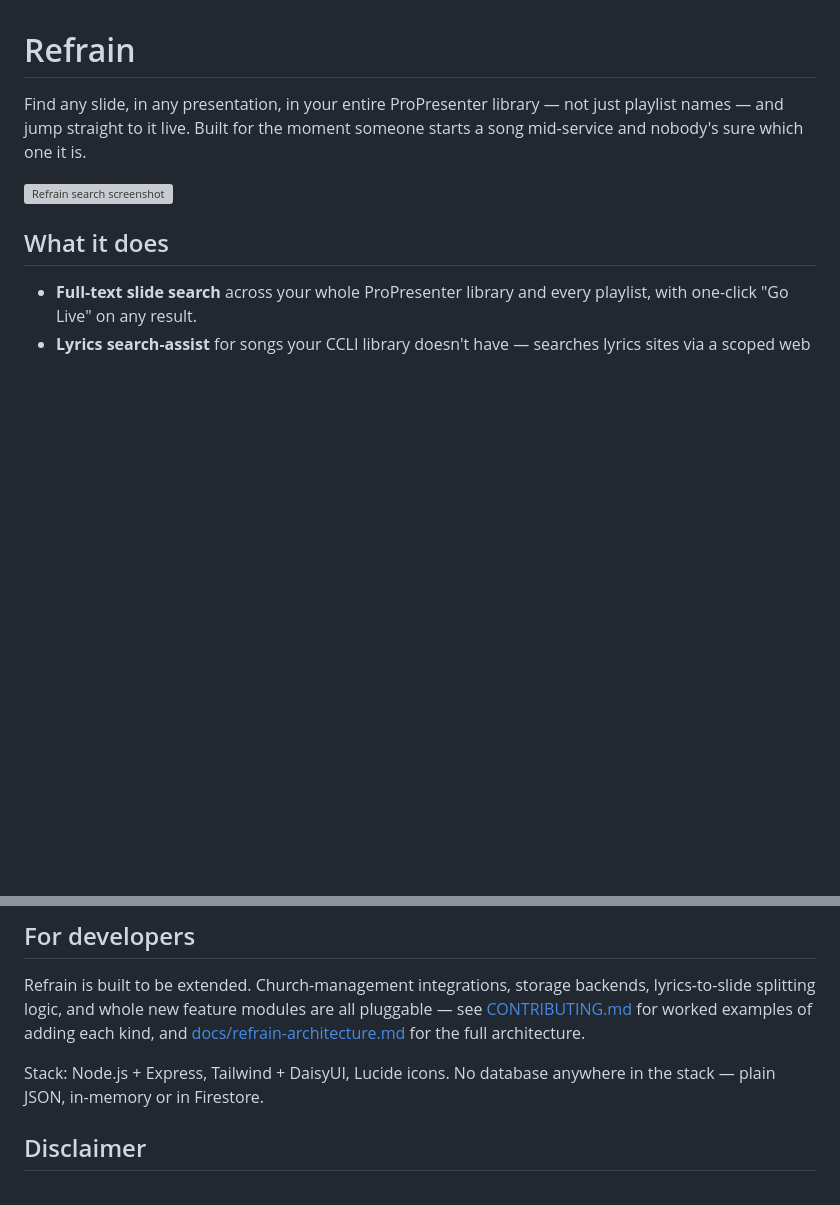
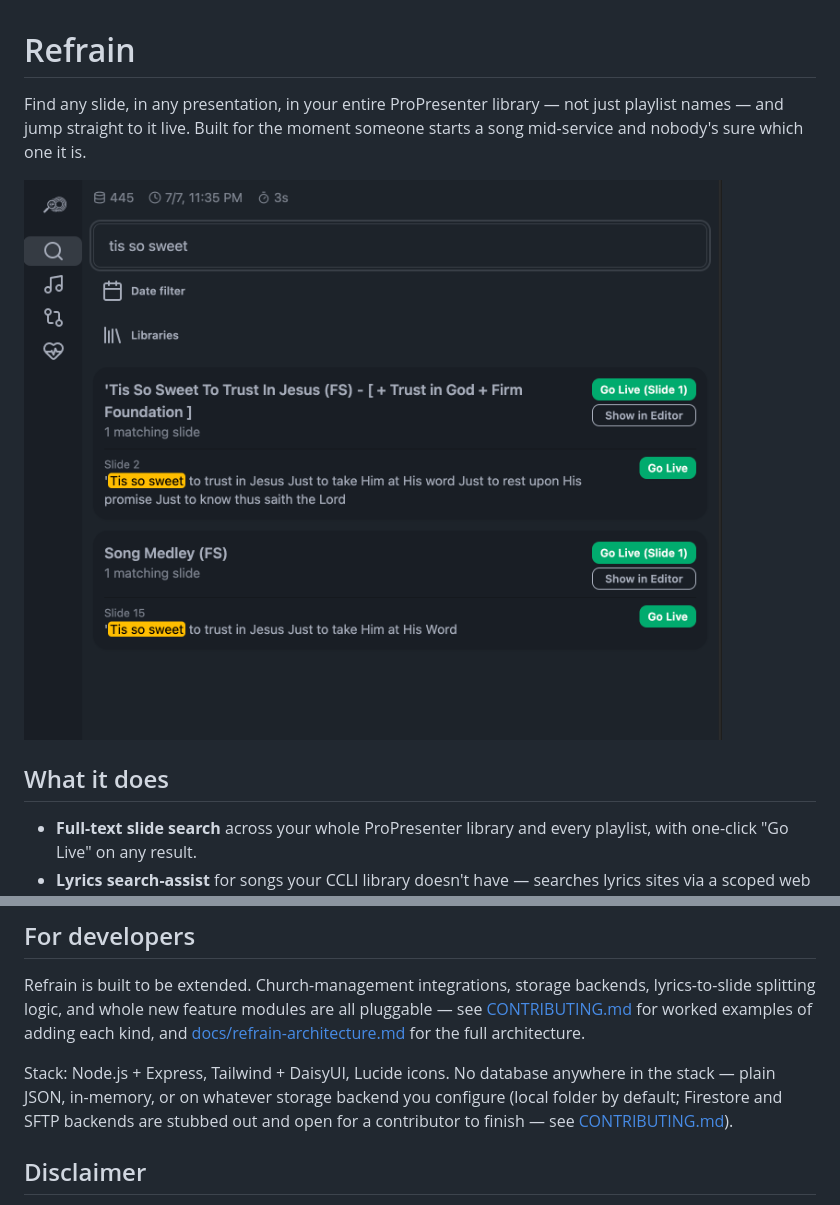
Before and after one commit to capitalchurchtech/refrain, a Markdown page: README.md, 2 parts joined by grey strips. GitHub-like rendering; pictures changed too: docs/screenshot.png (added); blank space fills up the shorter version; grey boxes are pictures that could not be loaded.

```diff
--- a/README.md
+++ b/README.md
@@ -2,7 +2,7 @@
 
 Find any slide, in any presentation, in your entire ProPresenter library — not just playlist names — and jump straight to it live. Built for the moment someone starts a song mid-service and nobody's sure which one it is.
 
-![Refrain search screenshot](docs/screenshot-placeholder.png)
+![Refrain search screenshot](docs/screenshot.png)
 
 ## What it does
 
@@ -73,7 +73,7 @@ Refrain only talks to services you explicitly configure — your own ProPresente
 
 Refrain is built to be extended. Church-management integrations, storage backends, lyrics-to-slide splitting logic, and whole new feature modules are all pluggable — see [CONTRIBUTING.md](CONTRIBUTING.md) for worked examples of adding each kind, and [docs/refrain-architecture.md](docs/refrain-architecture.md) for the full architecture.
 
-Stack: Node.js + Express, Tailwind + DaisyUI, Lucide icons. No database anywhere in the stack — plain JSON, in-memory or in Firestore.
+Stack: Node.js + Express, Tailwind + DaisyUI, Lucide icons. No database anywhere in the stack — plain JSON, in-memory, or on whatever storage backend you configure (local folder by default; Firestore and SFTP backends are stubbed out and open for a contributor to finish — see [CONTRIBUTING.md](CONTRIBUTING.md)).
 
 ## Disclaimer
 
```
Also changed, not shown: CONTRIBUTING.md (+13 -2 lines), 12 other files.
